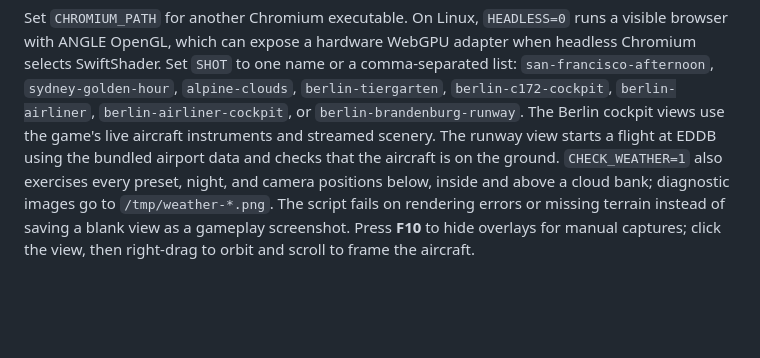
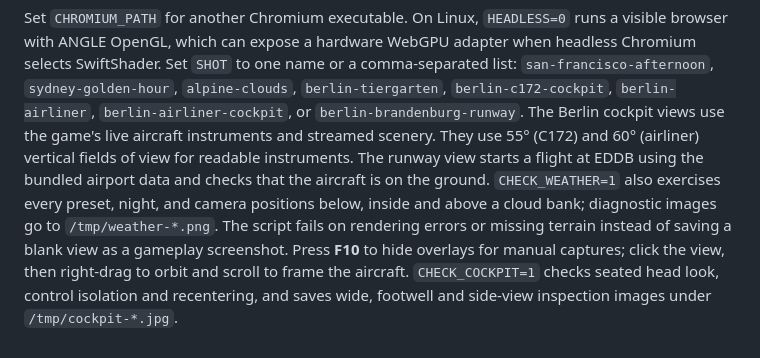
Before and after one commit to birkmann/flight-sim, a Markdown page: docs/screenshots/README.md, the part around the change. GitHub-like rendering; blank space fills up the shorter version.

Commit message:
Finish C172 cabin enclosure and repair cockpit head look

```diff
--- a/docs/screenshots/README.md
+++ b/docs/screenshots/README.md
@@ -54,9 +54,12 @@ when headless Chromium selects SwiftShader. Set `SHOT` to one name or a comma-se
 `san-francisco-afternoon`, `sydney-golden-hour`, `alpine-clouds`, `berlin-tiergarten`,
 `berlin-c172-cockpit`, `berlin-airliner`, `berlin-airliner-cockpit`, or `berlin-brandenburg-runway`.
 The Berlin cockpit views use the game's live aircraft instruments and streamed scenery.
+They use 55° (C172) and 60° (airliner) vertical fields of view for readable instruments.
 The runway view starts a flight at EDDB using the bundled airport data and checks that the aircraft is on the ground.
 `CHECK_WEATHER=1` also exercises every preset, night, and camera positions below,
 inside and above a cloud bank; diagnostic images go to `/tmp/weather-*.png`.
 The script fails on rendering errors or missing terrain instead of saving a
 blank view as a gameplay screenshot. Press **F10** to hide overlays for manual
 captures; click the view, then right-drag to orbit and scroll to frame the aircraft.
+`CHECK_COCKPIT=1` checks seated head look, control isolation and recentering, and
+saves wide, footwell and side-view inspection images under `/tmp/cockpit-*.jpg`.
```
Also changed, not shown: README.md (+1 -0 lines), docs/development.md (+7 -3 lines), docs/screenshots/flights/berlin-airliner-cockpit.jpg, docs/screenshots/flights/berlin-c172-cockpit.jpg, 13 other files.
